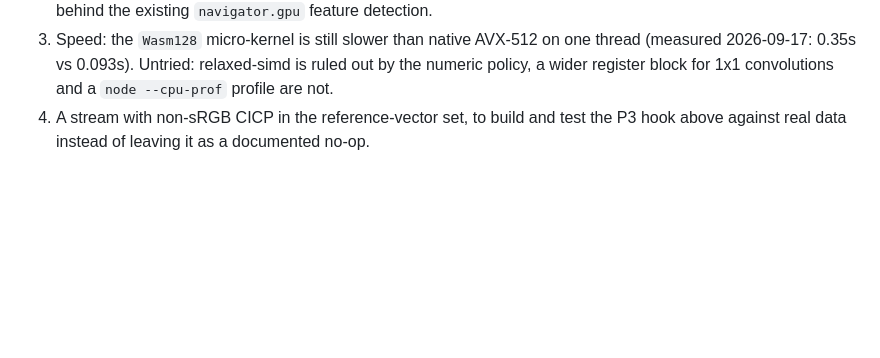
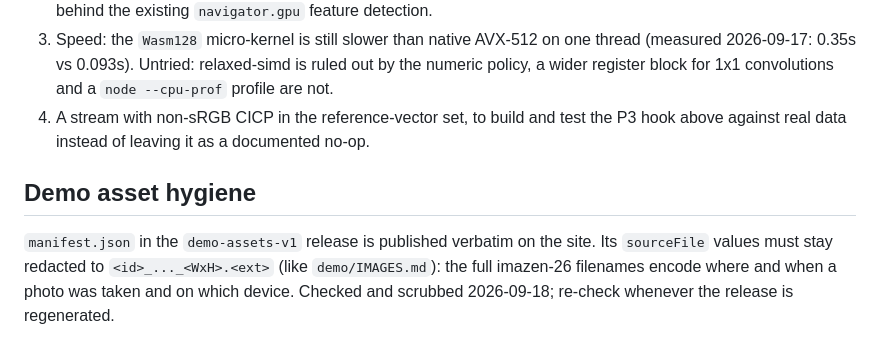
Before and after one commit to imazen/zenjpegai, a Markdown page: web/README.md, the part around the change. Drawn GitHub-style; blank space fills up the shorter version.

Commit message:
docs: demo manifest must keep sourceFile redacted (release asset scrubbed)

```diff
--- a/web/README.md
+++ b/web/README.md
@@ -231,3 +231,10 @@ reference-vector set carries non-sRGB CICP to develop and test it against.
    register block for 1x1 convolutions and a `node --cpu-prof` profile are not.
 4. A stream with non-sRGB CICP in the reference-vector set, to build and test the P3 hook above
    against real data instead of leaving it as a documented no-op.
+
+## Demo asset hygiene
+
+`manifest.json` in the `demo-assets-v1` release is published verbatim on the site. Its
+`sourceFile` values must stay redacted to `<id>_..._<WxH>.<ext>` (like `demo/IMAGES.md`): the
+full imazen-26 filenames encode where and when a photo was taken and on which device. Checked
+and scrubbed 2026-09-18; re-check whenever the release is regenerated.
```
